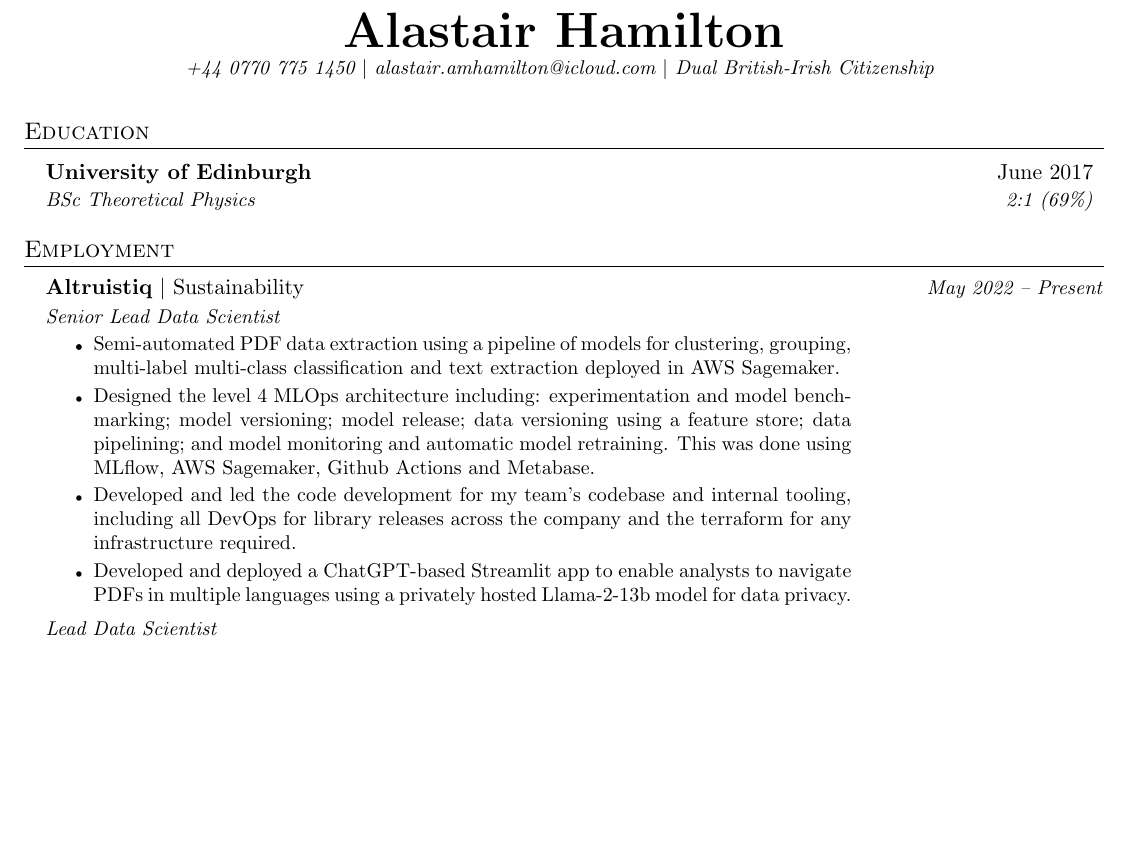
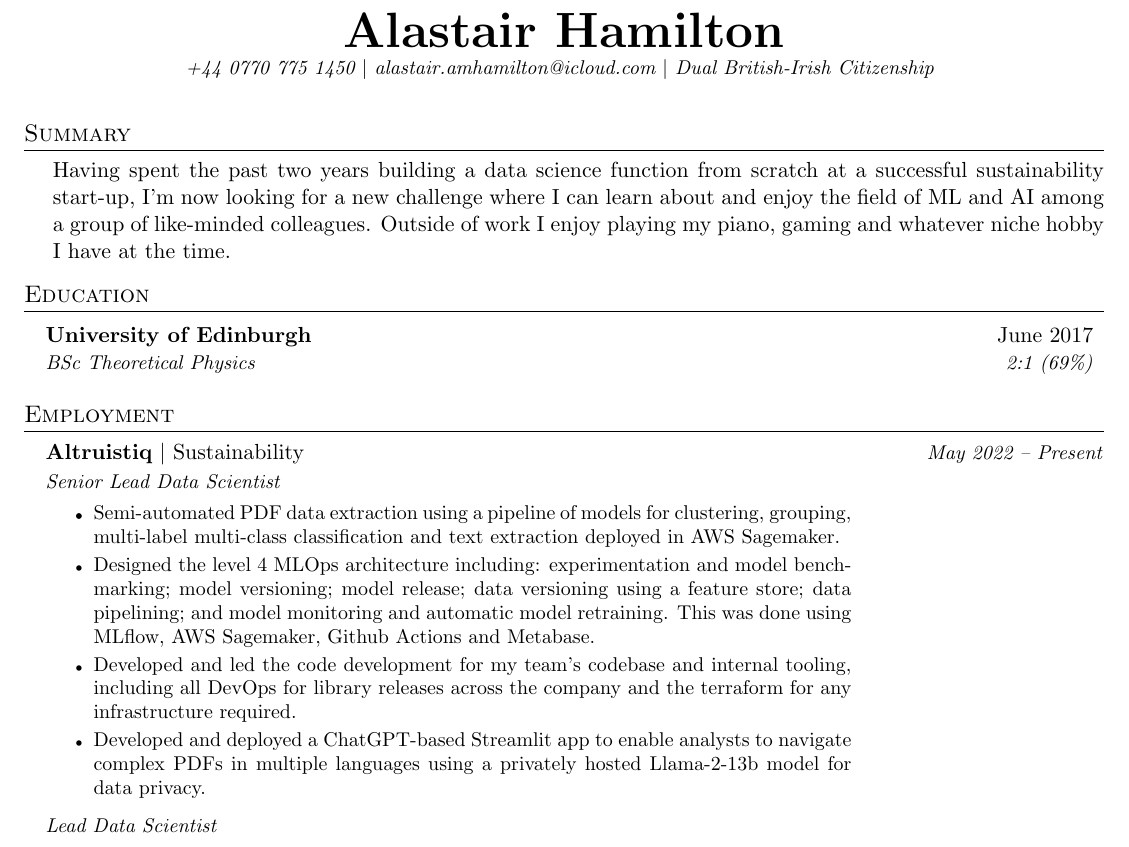
Before and after one commit to andmck1/cv, a LaTeX CV (cv.tex): part of the page before the commit and part of page 1 of 2 after it, cut so that both start at the same text, the shorter picture padded with empty space. Compiled offline with pdfLaTeX.

Commit message:
feat: summary

```diff
--- a/cv.tex
+++ b/cv.tex
@@ -67,6 +67,20 @@
     \vspace{8pt}
 \end{center}
 
+% -------------------- SUMMARY --------------------
+\section{Summary}
+\begin{itemize}[leftmargin=0.2in, label={}]
+    \item
+        \begin{minipage}[t]{1.0\linewidth}
+            Having spent the past two years building a data science function
+            from scratch at a successful sustainability start-up,
+            I'm now looking for a new challenge where I can learn about and enjoy
+            the field of ML and AI among a group of like-minded colleagues.
+            Outside of work I enjoy playing my piano, gaming and whatever niche
+            hobby I have at the time.
+        \end{minipage}
+\end{itemize}
+
 % -------------------- EDUCATION --------------------
 \section{Education}
 \begin{itemize}[leftmargin=0.15in, label={}]
@@ -109,7 +123,7 @@
                 terraform for any infrastructure required.
             \item\small
                 Developed and deployed a ChatGPT-based Streamlit app
-                to enable analysts to navigate PDFs in multiple
+                to enable analysts to navigate complex PDFs in multiple
                 languages using a privately hosted Llama-2-13b model for
                 data privacy.
             \end{minipage}
```
Also changed, not shown: cv.pdf.
